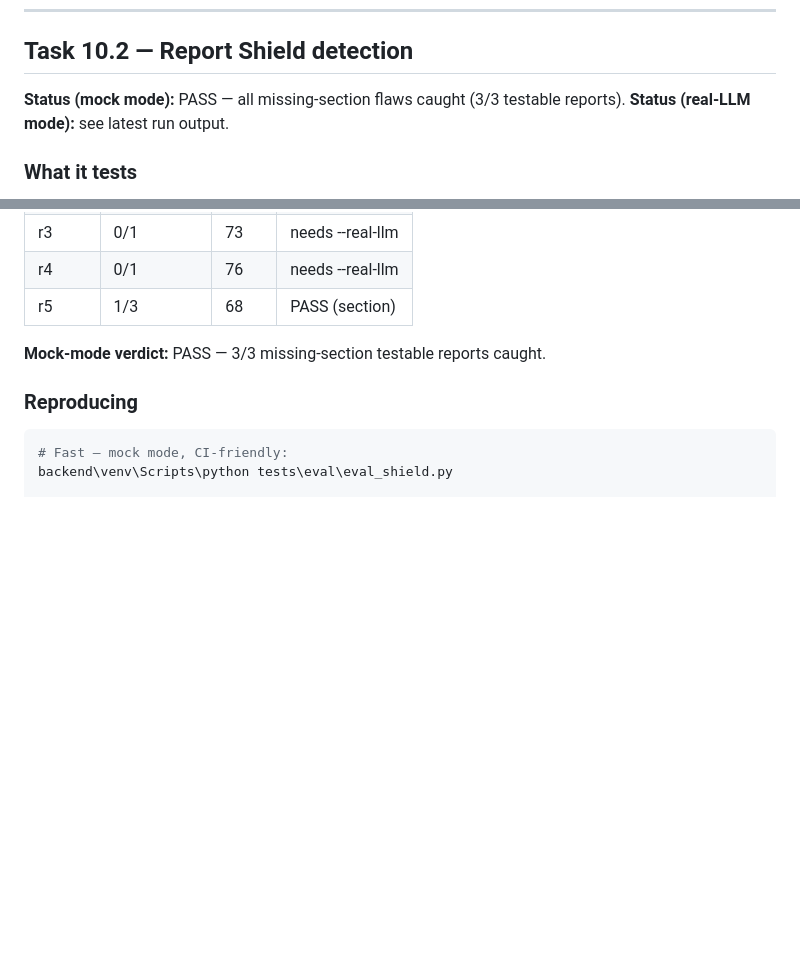
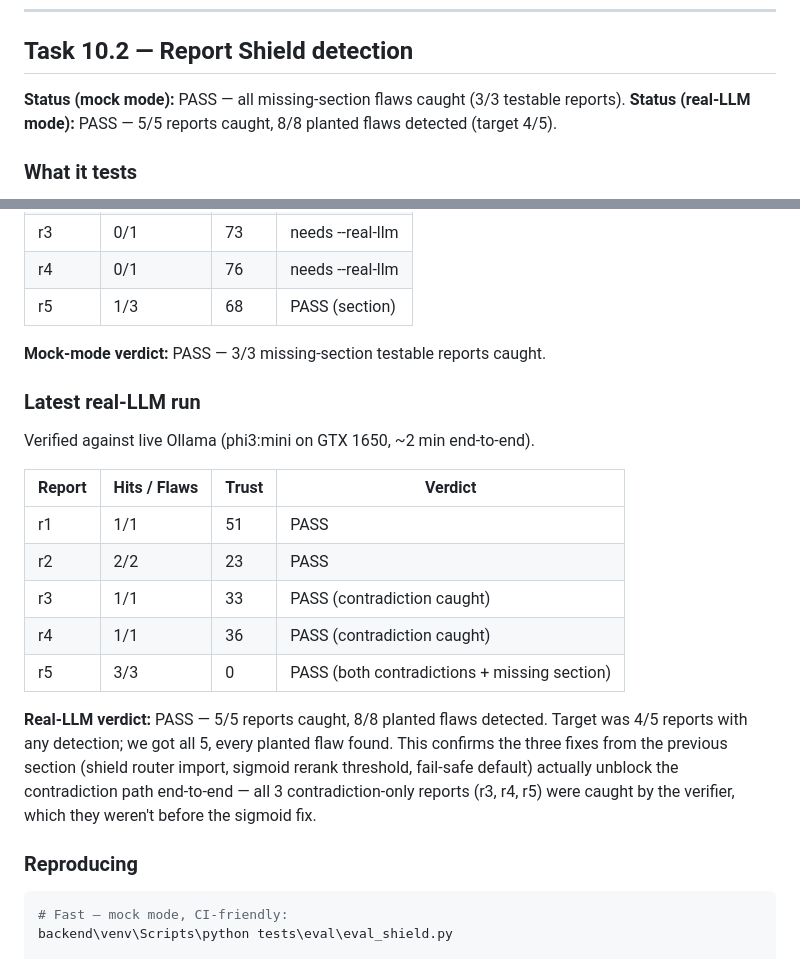
Before and after one commit to BhaveshKhaple/legalvault-ai, a Markdown page: docs/evaluation.md, 2 parts joined by grey strips. Drawn GitHub-style; blank space fills up the shorter version.

Commit message:
10.2: record real-LLM shield eval result (5/5 caught, 8/8 flaws)
Re-ran tests/eval/eval_shield.py --real-llm against live Ollama (phi3:mini
on GTX 1650). Updated docs/evaluation.md with the real-LLM results table.

Numbers:
- 5/5 reports caught (target: 4/5)
- 8/8 planted flaws detected
- All 3 contradiction-only reports (r3, r4, r5) caught by the verifier --
  these were the ones failing before the sigmoid-threshold fix landed in
  the previous 10.2 commit. End-to-end confirmation the fix actually
  unblocks the contradiction path.

No code changes. 279/279 pytest still passing.

Co-Authored-By: Claude Opus 4.7 (1M context) <noreply@anthropic.com>

````diff
--- a/docs/evaluation.md
+++ b/docs/evaluation.md
@@ -55,7 +55,7 @@ Exits 0 on pass, 1 on fail — safe to use as a CI gate (task 9.4 picks this up)
 ## Task 10.2 — Report Shield detection
 
 **Status (mock mode):** PASS — all missing-section flaws caught (3/3 testable reports).
-**Status (real-LLM mode):** see latest run output.
+**Status (real-LLM mode):** PASS — 5/5 reports caught, 8/8 planted flaws detected (target 4/5).
 
 ### What it tests
 
@@ -87,6 +87,20 @@ Exits 0 on pass, 1 on fail — safe to use as a CI gate (task 9.4 picks this up)
 
 **Mock-mode verdict:** PASS — 3/3 missing-section testable reports caught.
 
+### Latest real-LLM run
+
+Verified against live Ollama (phi3:mini on GTX 1650, ~2 min end-to-end).
+
+| Report | Hits / Flaws | Trust | Verdict |
+|---|---|---|---|
+| r1 | 1/1 | 51 | PASS |
+| r2 | 2/2 | 23 | PASS |
+| r3 | 1/1 | 33 | PASS (contradiction caught) |
+| r4 | 1/1 | 36 | PASS (contradiction caught) |
+| r5 | 3/3 |  0 | PASS (both contradictions + missing section) |
+
+**Real-LLM verdict:** PASS — 5/5 reports caught, 8/8 planted flaws detected. Target was 4/5 reports with any detection; we got all 5, every planted flaw found. This confirms the three fixes from the previous section (shield router import, sigmoid rerank threshold, fail-safe default) actually unblock the contradiction path end-to-end — all 3 contradiction-only reports (r3, r4, r5) were caught by the verifier, which they weren't before the sigmoid fix.
+
 ### Reproducing
 
 ```powershell
````
